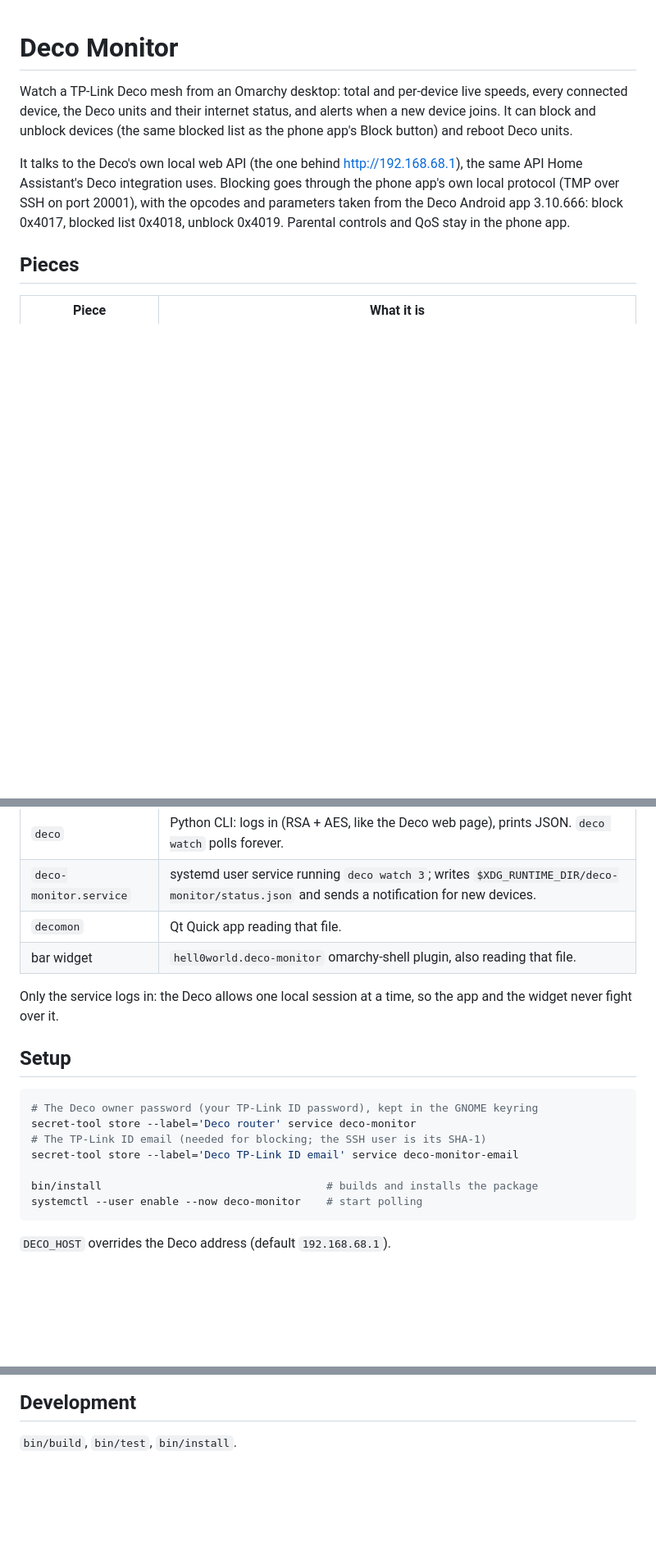
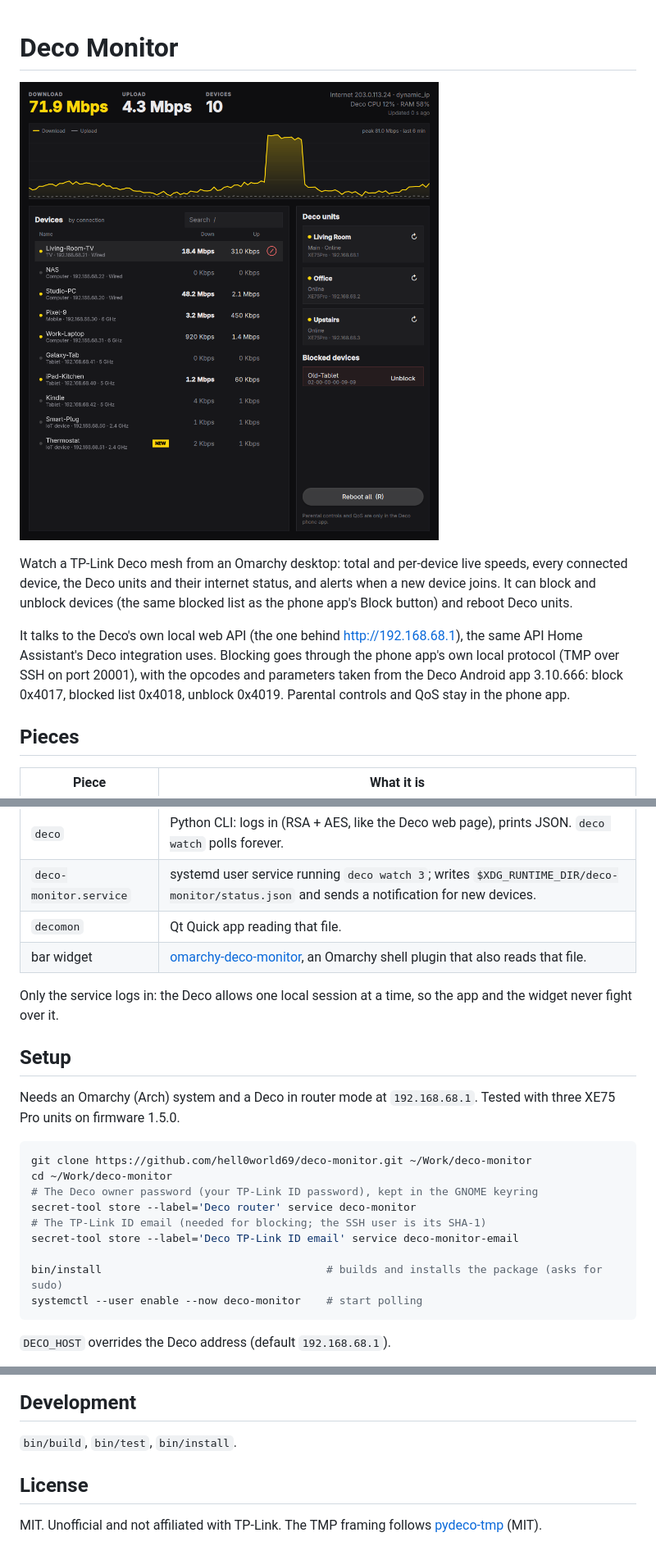
Before and after one commit to hell0world69/deco-monitor, a Markdown page: README.md, 3 parts joined by grey strips. Shown at 82% size. GitHub-like rendering; pictures changed too: screenshot.png (added); blank space fills up the shorter version.

Commit message:
Add screenshot and setup notes to the README
Co-Authored-By: Claude Opus 5.5 <noreply@anthropic.com>

````diff
--- a/README.md
+++ b/README.md
@@ -1,4 +1,6 @@
 # Deco Monitor
+
+![Deco Monitor](screenshot.png)
 
 Watch a TP-Link Deco mesh from an Omarchy desktop: total and per-device live
 speeds, every connected device, the Deco units and their internet status, and
@@ -19,20 +21,25 @@ phone app.
 | `deco` | Python CLI: logs in (RSA + AES, like the Deco web page), prints JSON. `deco watch` polls forever. |
 | `deco-monitor.service` | systemd user service running `deco watch 3`; writes `$XDG_RUNTIME_DIR/deco-monitor/status.json` and sends a notification for new devices. |
 | `decomon` | Qt Quick app reading that file. |
-| bar widget | `hell0world.deco-monitor` omarchy-shell plugin, also reading that file. |
+| bar widget | [omarchy-deco-monitor](https://github.com/hell0world69/omarchy-deco-monitor), an Omarchy shell plugin that also reads that file. |
 
 Only the service logs in: the Deco allows one local session at a time, so the
 app and the widget never fight over it.
 
 ## Setup
 
+Needs an Omarchy (Arch) system and a Deco in router mode at `192.168.68.1`.
+Tested with three XE75 Pro units on firmware 1.5.0.
+
 ```sh
+git clone https://github.com/hell0world69/deco-monitor.git ~/Work/deco-monitor
+cd ~/Work/deco-monitor
 # The Deco owner password (your TP-Link ID password), kept in the GNOME keyring
 secret-tool store --label='Deco router' service deco-monitor
 # The TP-Link ID email (needed for blocking; the SSH user is its SHA-1)
 secret-tool store --label='Deco TP-Link ID email' service deco-monitor-email
 
-bin/install                                   # builds and installs the package
+bin/install                                   # builds and installs the package (asks for sudo)
 systemctl --user enable --now deco-monitor    # start polling
 ```
 
@@ -70,3 +77,8 @@ Speeds from the Deco are kilobits per second.
 ## Development
 
 `bin/build`, `bin/test`, `bin/install`.
+
+## License
+
+MIT. Unofficial and not affiliated with TP-Link. The TMP framing follows
+[pydeco-tmp](https://github.com/mthsg/pydeco-tmp) (MIT).
````
